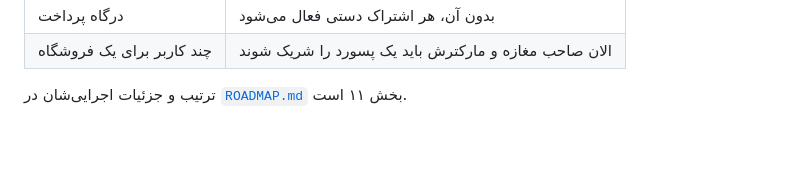
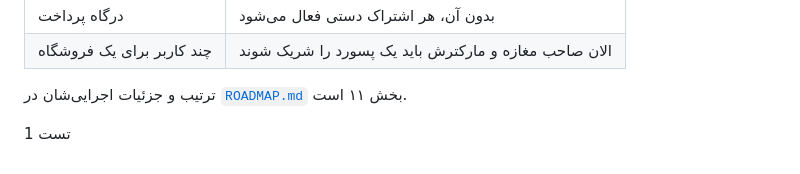
Before and after one commit to maniUZqqz/AAA, a Markdown page: ایده‌ها.md, the part around the change. Drawn GitHub-style; blank space fills up the shorter version.

Commit message:
update Fri 09/11/2026  0:07:30.87

```diff
--- a/ایده‌ها.md
+++ b/ایده‌ها.md
@@ -572,3 +572,12 @@
 | چند کاربر برای یک فروشگاه | الان صاحب مغازه و مارکترش باید یک پسورد را شریک شوند |
 
 ترتیب و جزئیات اجرایی‌شان در [`ROADMAP.md`](Code/UpMarket/ROADMAP.md) بخش ۱۱ است.
+
+
+
+
+
+
+
+
+تست 1
```
